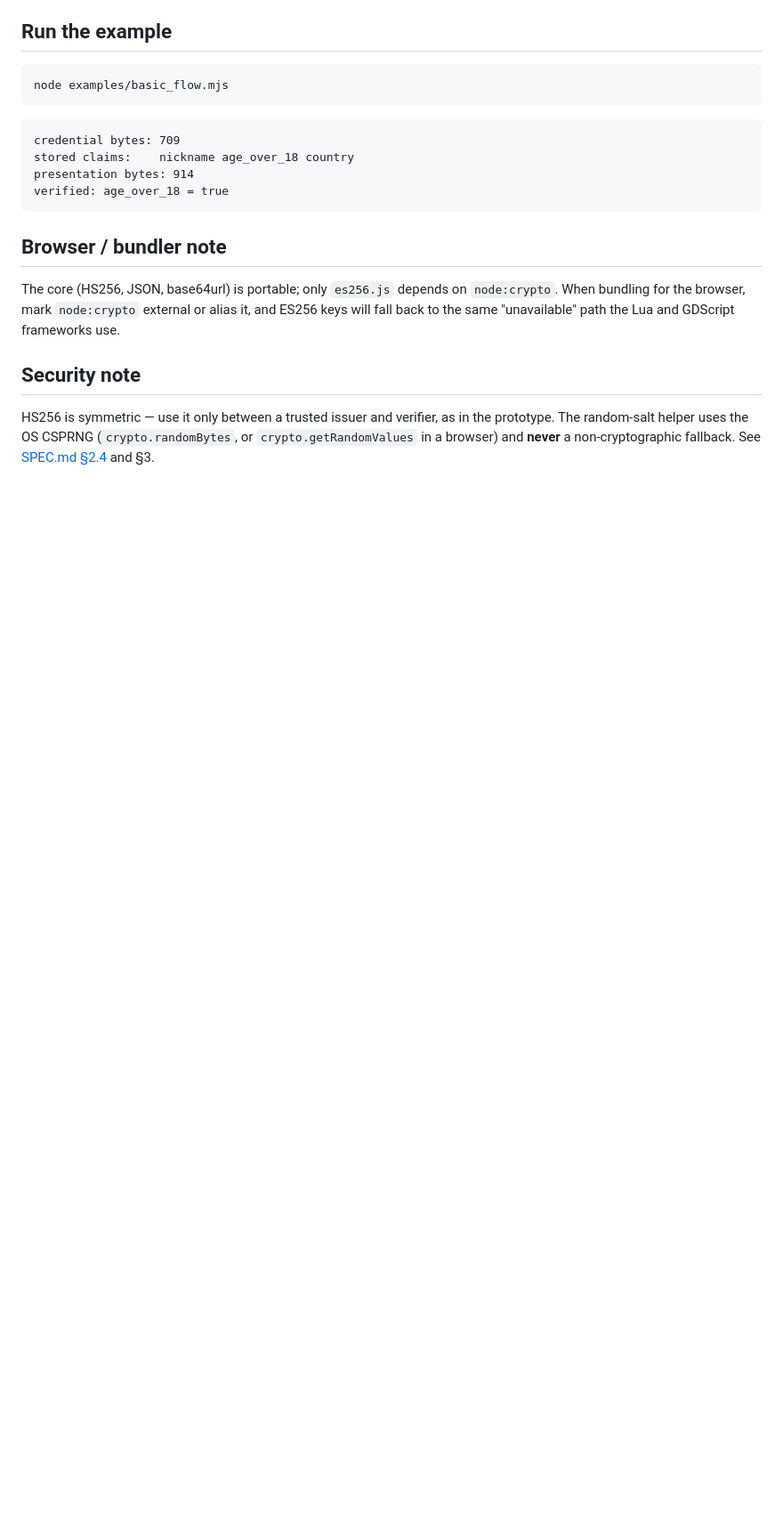
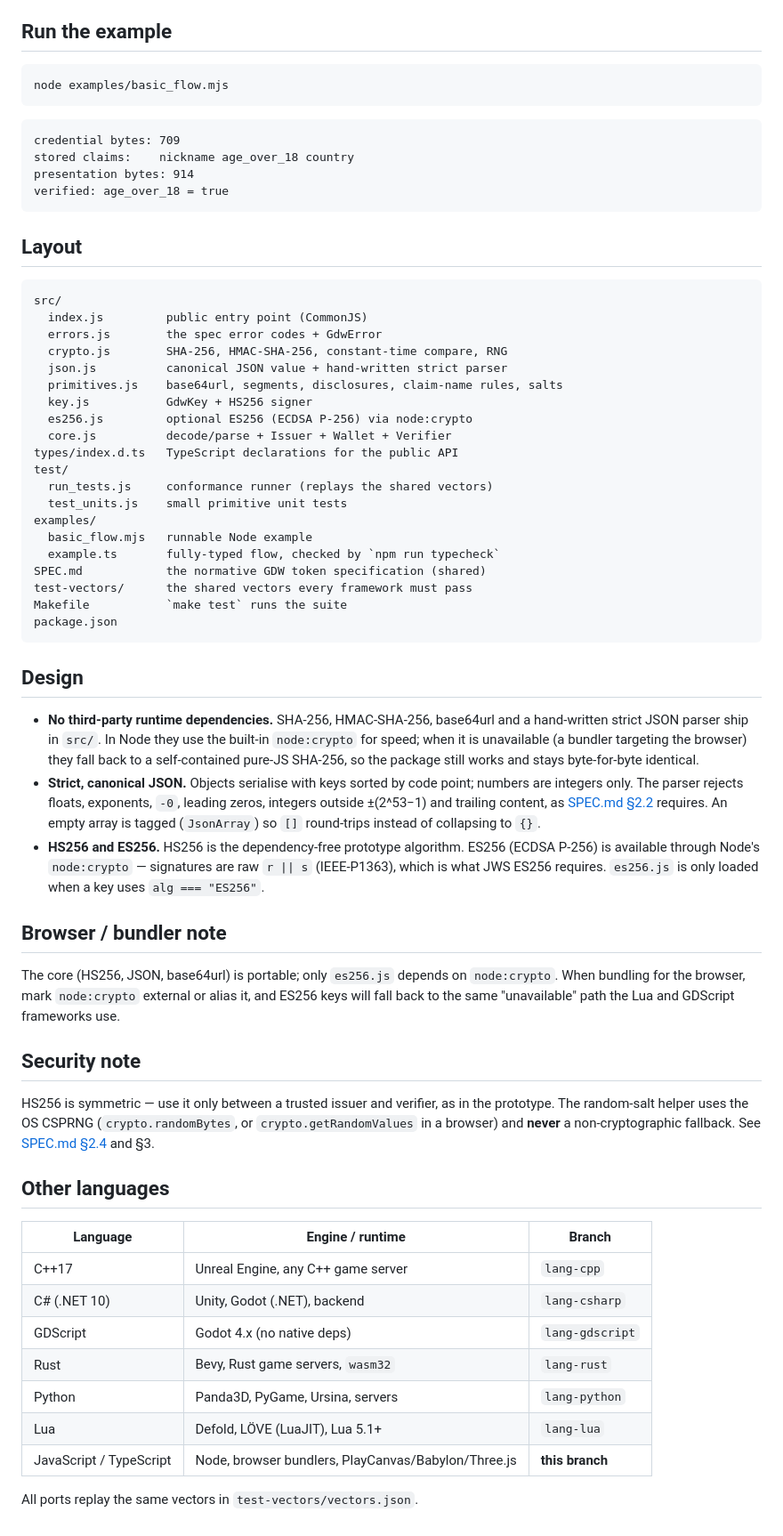
Before and after one commit to abutauskas/gdw-game-wallet-frameworks, a Markdown page: README.md, the part around one of its changes. Shown at 89% size. Drawn GitHub-style; blank space fills up the shorter version.

````diff
--- a/README.md
+++ b/README.md
@@ -83,6 +84,48 @@ presentation bytes: 914
 verified: age_over_18 = true
 ```
 
+## Layout
+
+```
+src/
+  index.js         public entry point (CommonJS)
+  errors.js        the spec error codes + GdwError
+  crypto.js        SHA-256, HMAC-SHA-256, constant-time compare, RNG
+  json.js          canonical JSON value + hand-written strict parser
+  primitives.js    base64url, segments, disclosures, claim-name rules, salts
+  key.js           GdwKey + HS256 signer
+  es256.js         optional ES256 (ECDSA P-256) via node:crypto
+  core.js          decode/parse + Issuer + Wallet + Verifier
+types/index.d.ts   TypeScript declarations for the public API
+test/
+  run_tests.js     conformance runner (replays the shared vectors)
+  test_units.js    small primitive unit tests
+examples/
+  basic_flow.mjs   runnable Node example
+  example.ts       fully-typed flow, checked by `npm run typecheck`
+SPEC.md            the normative GDW token specification (shared)
+test-vectors/      the shared vectors every framework must pass
+Makefile           `make test` runs the suite
+package.json
+```
+
+## Design
+
+* **No third-party runtime dependencies.** SHA-256, HMAC-SHA-256, base64url and a
+  hand-written strict JSON parser ship in `src/`. In Node they use the built-in
+  `node:crypto` for speed; when it is unavailable (a bundler targeting the
+  browser) they fall back to a self-contained pure-JS SHA-256, so the package
+  still works and stays byte-for-byte identical.
+* **Strict, canonical JSON.** Objects serialise with keys sorted by code point;
+  numbers are integers only. The parser rejects floats, exponents, `-0`, leading
+  zeros, integers outside ±(2^53−1) and trailing content, as
+  [SPEC.md §2.2](SPEC.md) requires. An empty array is tagged (`JsonArray`) so
+  `[]` round-trips instead of collapsing to `{}`.
+* **HS256 and ES256.** HS256 is the dependency-free prototype algorithm. ES256
+  (ECDSA P-256) is available through Node's `node:crypto` — signatures are raw
+  `r || s` (IEEE-P1363), which is what JWS ES256 requires. `es256.js` is only
+  loaded when a key uses `alg === "ES256"`.
+
 ## Browser / bundler note
 
 The core (HS256, JSON, base64url) is portable; only `es256.js` depends on
@@ -95,4 +138,18 @@ and GDScript frameworks use.
 HS256 is symmetric — use it only between a trusted issuer and verifier, as in
 the prototype. The random-salt helper uses the OS CSPRNG (`crypto.randomBytes`,
 or `crypto.getRandomValues` in a browser) and **never** a non-cryptographic
-fallback. See [SPEC.md §2.4](../SPEC.md) and §3.
+fallback. See [SPEC.md §2.4](SPEC.md) and §3.
+
+## Other languages
+
+| Language | Engine / runtime | Branch |
+| --- | --- | --- |
+| C++17 | Unreal Engine, any C++ game server | `lang-cpp` |
+| C# (.NET 10) | Unity, Godot (.NET), backend | `lang-csharp` |
+| GDScript | Godot 4.x (no native deps) | `lang-gdscript` |
+| Rust | Bevy, Rust game servers, `wasm32` | `lang-rust` |
+| Python | Panda3D, PyGame, Ursina, servers | `lang-python` |
+| Lua | Defold, LÖVE (LuaJIT), Lua 5.1+ | `lang-lua` |
+| JavaScript / TypeScript | Node, browser bundlers, PlayCanvas/Babylon/Three.js | **this branch** |
+
+All ports replay the same vectors in `test-vectors/vectors.json`.
````
Also changed, not shown: other parts of README.md (+50 -49 lines).
